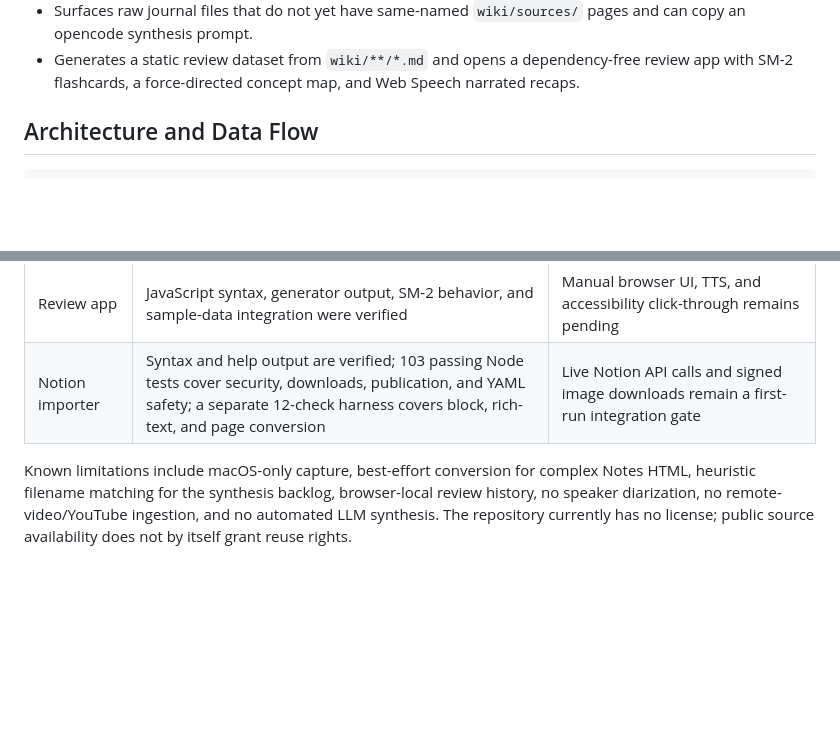
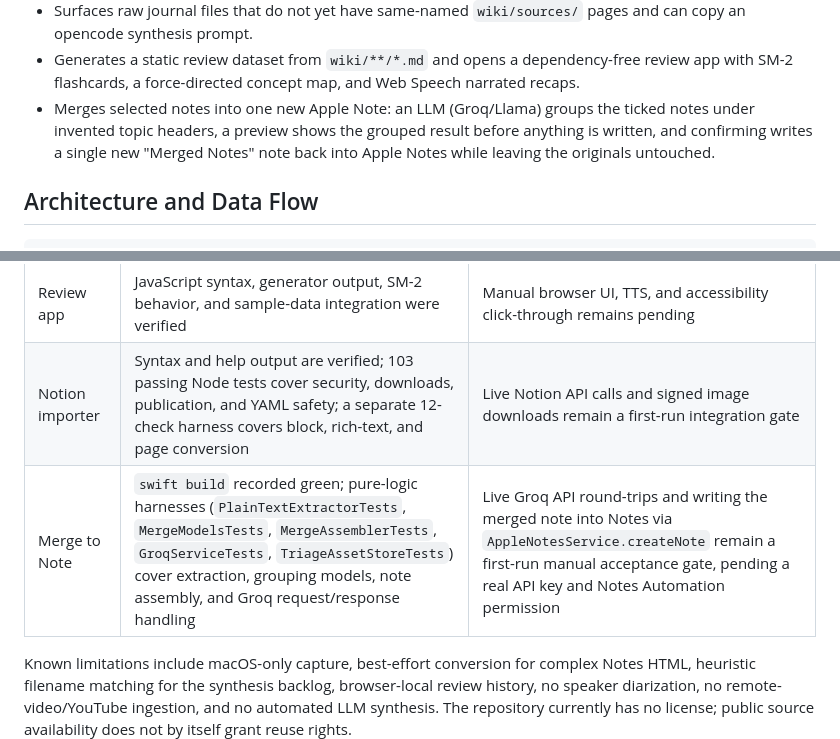
Before and after one commit to wilsonsfh/AppleNotestoX, a Markdown page: README.md, 2 parts joined by grey strips. Drawn GitHub-style; blank space fills up the shorter version.

Commit message:
Document Merge to Note in README

```diff
--- a/README.md
+++ b/README.md
@@ -53,6 +53,7 @@ AppleNotestoX connects those stages without replacing the tools that already wor
 - Imports a video, or optionally processes video attachments in notes, using Apple Speech plus evenly spaced keyframes.
 - Surfaces raw journal files that do not yet have same-named `wiki/sources/` pages and can copy an opencode synthesis prompt.
 - Generates a static review dataset from `wiki/**/*.md` and opens a dependency-free review app with SM-2 flashcards, a force-directed concept map, and Web Speech narrated recaps.
+- Merges selected notes into one new Apple Note: an LLM (Groq/Llama) groups the ticked notes under invented topic headers, a preview shows the grouped result before anything is written, and confirming writes a single new "Merged Notes" note back into Apple Notes while leaving the originals untouched.
 
 ## Architecture and Data Flow
 
@@ -269,6 +270,7 @@ Then open `http://localhost:8080`. Flashcard scheduling and streaks stay in that
 | Video | Build, pure video-support/transcript logic, and embedded Speech usage descriptions were verified | Real `.mov` import, Speech permission, and long-video timestamp acceptance remain pending |
 | Review app | JavaScript syntax, generator output, SM-2 behavior, and sample-data integration were verified | Manual browser UI, TTS, and accessibility click-through remains pending |
 | Notion importer | Syntax and help output are verified; 103 passing Node tests cover security, downloads, publication, and YAML safety; a separate 12-check harness covers block, rich-text, and page conversion | Live Notion API calls and signed image downloads remain a first-run integration gate |
+| Merge to Note | `swift build` recorded green; pure-logic harnesses (`PlainTextExtractorTests`, `MergeModelsTests`, `MergeAssemblerTests`, `GroqServiceTests`, `TriageAssetStoreTests`) cover extraction, grouping models, note assembly, and Groq request/response handling | Live Groq API round-trips and writing the merged note into Notes via `AppleNotesService.createNote` remain a first-run manual acceptance gate, pending a real API key and Notes Automation permission |
 
 Known limitations include macOS-only capture, best-effort conversion for complex Notes HTML, heuristic filename matching for the synthesis backlog, browser-local review history, no speaker diarization, no remote-video/YouTube ingestion, and no automated LLM synthesis. The repository currently has no license; public source availability does not by itself grant reuse rights.
 
```
